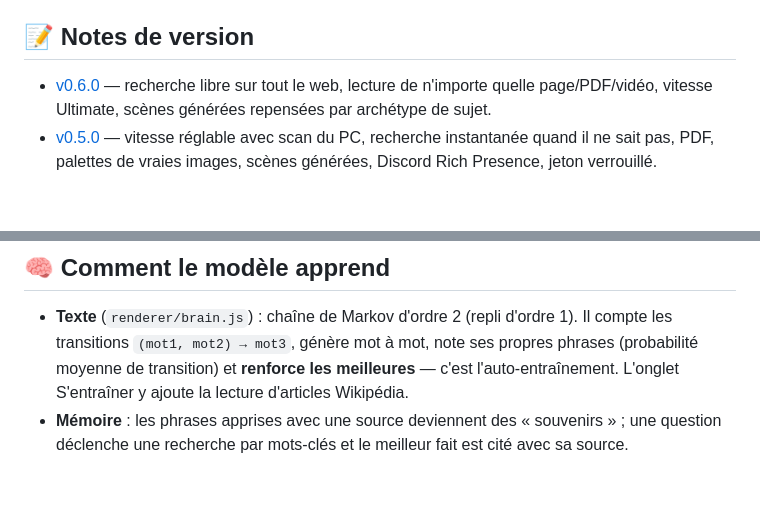
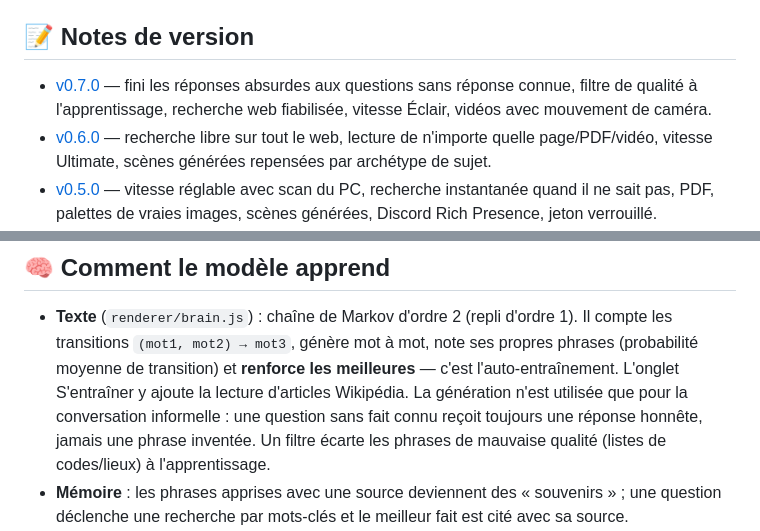
Before and after one commit to dorianskyfr/ai-local, a Markdown page: README.md, 2 parts joined by grey strips. GitHub-like rendering; blank space fills up the shorter version.

```diff
--- a/README.md
+++ b/README.md
@@ -78,6 +83,9 @@ Les `.exe` sont compilés automatiquement par GitHub Actions (workflow **Build W
 
 ## 📝 Notes de version
 
+- [v0.7.0](docs/releases/v0.7.0.md) — fini les réponses absurdes aux questions sans
+  réponse connue, filtre de qualité à l'apprentissage, recherche web fiabilisée,
+  vitesse Éclair, vidéos avec mouvement de caméra.
 - [v0.6.0](docs/releases/v0.6.0.md) — recherche libre sur tout le web, lecture de
   n'importe quelle page/PDF/vidéo, vitesse Ultimate, scènes générées repensées par
   archétype de sujet.
@@ -107,6 +115,9 @@ npm run dist:win   # compile les .exe (sous Windows)
   Il compte les transitions `(mot1, mot2) → mot3`, génère mot à mot, note ses propres
   phrases (probabilité moyenne de transition) et **renforce les meilleures** — c'est
   l'auto-entraînement. L'onglet S'entraîner y ajoute la lecture d'articles Wikipédia.
+  La génération n'est utilisée que pour la conversation informelle : une question sans
+  fait connu reçoit toujours une réponse honnête, jamais une phrase inventée. Un filtre
+  écarte les phrases de mauvaise qualité (listes de codes/lieux) à l'apprentissage.
 - **Mémoire** : les phrases apprises avec une source deviennent des « souvenirs » ;
   une question déclenche une recherche par mots-clés et le meilleur fait est cité
   avec sa source.
```
Also changed, not shown: other parts of README.md (+10 -5 lines), docs/releases/v0.7.0.md (added, +50 -0 lines).
